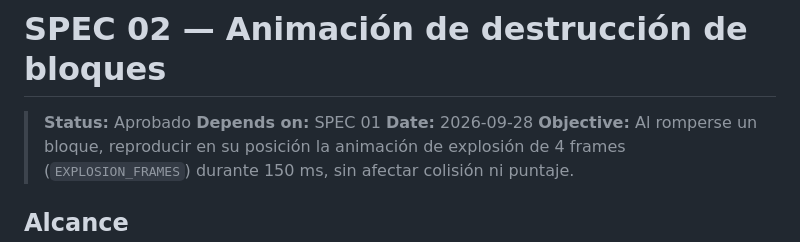
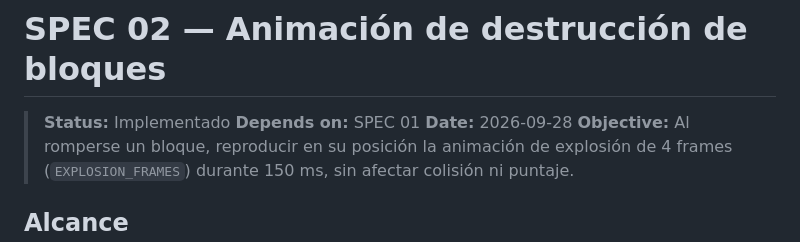
Before and after one commit to Jvelasquez980/04-arkanoid, a Markdown page: specs/02-animacion-destruccion-bloques.md, the part around one of its changes. Drawn GitHub-style.

Commit message:
fix: update status to implemented and mark acceptance criteria as complete for block destruction animation

```diff
--- a/specs/02-animacion-destruccion-bloques.md
+++ b/specs/02-animacion-destruccion-bloques.md
@@ -1,6 +1,6 @@
 # SPEC 02 — Animación de destrucción de bloques
 
-> **Status:** Aprobado
+> **Status:** Implementado
 > **Depends on:** SPEC 01
 > **Date:** 2026-09-28
 > **Objective:** Al romperse un bloque, reproducir en su posición la animación de explosión de 4 frames (`EXPLOSION_FRAMES`) durante 150 ms, sin afectar colisión ni puntaje.
```
Also changed, not shown: other parts of specs/02-animacion-destruccion-bloques.md (+11 -11 lines).
